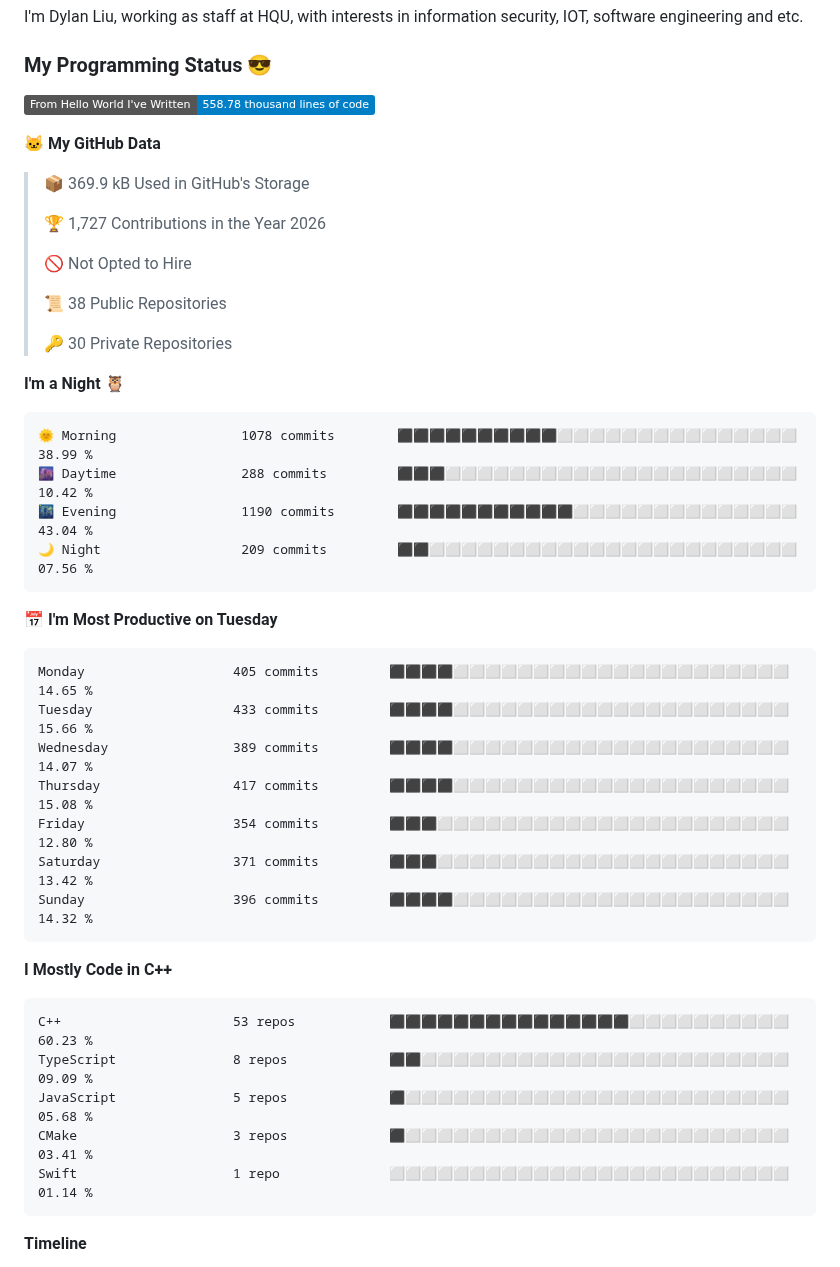
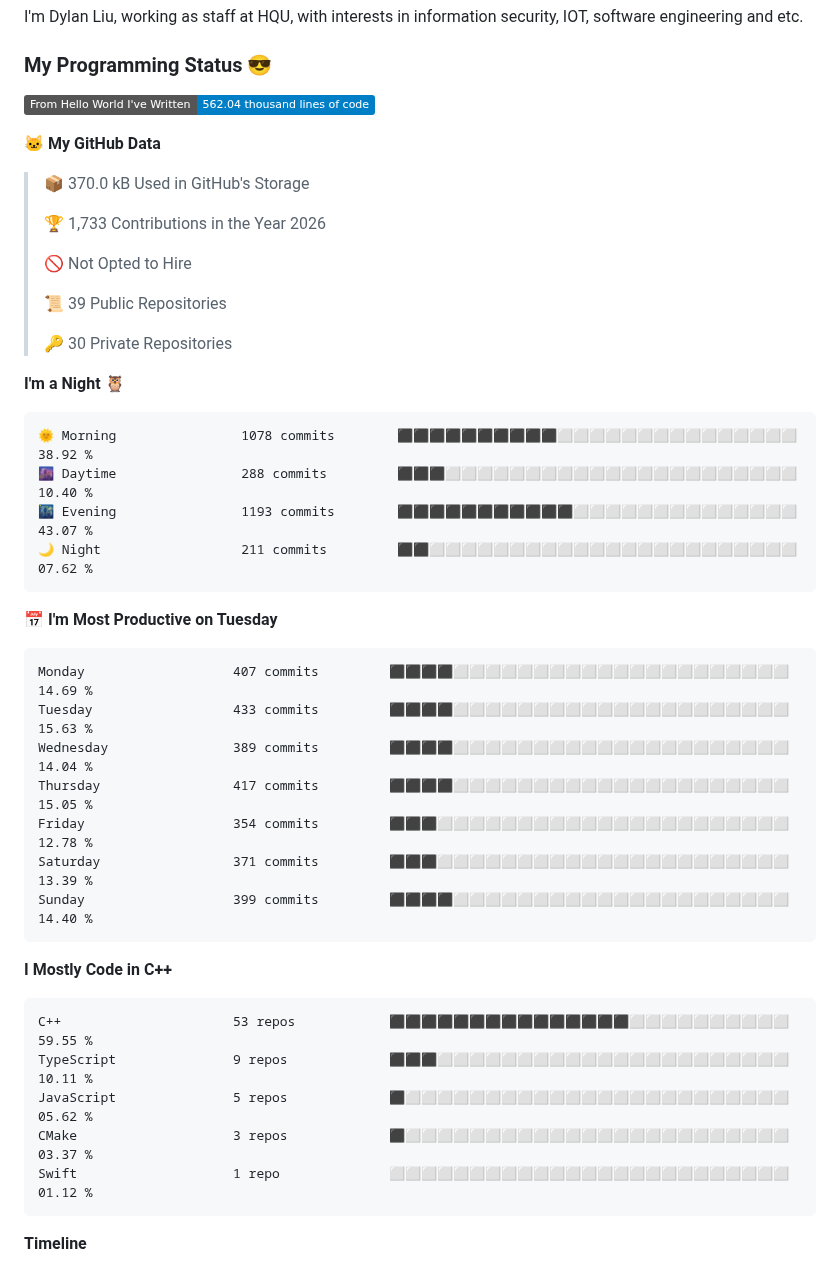
Before and after one commit to mentalfl0w/mentalfl0w, a Markdown page: README.md, the part around the change. Rendered like a GitHub page; badges without logos.

Commit message:
2026-08-31 08:25:07 : Update WakaTime.

````diff
--- a/README.md
+++ b/README.md
@@ -3,49 +3,49 @@ I'm Dylan Liu, working as staff at HQU, with interests in information security,
 
 ### My Programming Status 😎
 <!--START_SECTION:waka-->
-![Lines of code](https://img.shields.io/badge/From%20Hello%20World%20I%27ve%20Written-558.78%20thousand%20lines%20of%20code-blue?style=flat)
+![Lines of code](https://img.shields.io/badge/From%20Hello%20World%20I%27ve%20Written-562.04%20thousand%20lines%20of%20code-blue?style=flat)
 
 **🐱 My GitHub Data**
 
-> 📦 369.9 kB Used in GitHub's Storage
+> 📦 370.0 kB Used in GitHub's Storage
  >
-> 🏆 1,727 Contributions in the Year 2026
+> 🏆 1,733 Contributions in the Year 2026
  >
 > 🚫 Not Opted to Hire
  >
-> 📜 38 Public Repositories
+> 📜 39 Public Repositories
  >
 > 🔑 30 Private Repositories
  >
 **I'm a Night 🦉**
 
 ```text
-🌞 Morning                1078 commits        ⬛⬛⬛⬛⬛⬛⬛⬛⬛⬛⬜⬜⬜⬜⬜⬜⬜⬜⬜⬜⬜⬜⬜⬜⬜   38.99 %
-🌆 Daytime                288 commits         ⬛⬛⬛⬜⬜⬜⬜⬜⬜⬜⬜⬜⬜⬜⬜⬜⬜⬜⬜⬜⬜⬜⬜⬜⬜   10.42 %
-🌃 Evening                1190 commits        ⬛⬛⬛⬛⬛⬛⬛⬛⬛⬛⬛⬜⬜⬜⬜⬜⬜⬜⬜⬜⬜⬜⬜⬜⬜   43.04 %
-🌙 Night                  209 commits         ⬛⬛⬜⬜⬜⬜⬜⬜⬜⬜⬜⬜⬜⬜⬜⬜⬜⬜⬜⬜⬜⬜⬜⬜⬜   07.56 %
+🌞 Morning                1078 commits        ⬛⬛⬛⬛⬛⬛⬛⬛⬛⬛⬜⬜⬜⬜⬜⬜⬜⬜⬜⬜⬜⬜⬜⬜⬜   38.92 %
+🌆 Daytime                288 commits         ⬛⬛⬛⬜⬜⬜⬜⬜⬜⬜⬜⬜⬜⬜⬜⬜⬜⬜⬜⬜⬜⬜⬜⬜⬜   10.40 %
+🌃 Evening                1193 commits        ⬛⬛⬛⬛⬛⬛⬛⬛⬛⬛⬛⬜⬜⬜⬜⬜⬜⬜⬜⬜⬜⬜⬜⬜⬜   43.07 %
+🌙 Night                  211 commits         ⬛⬛⬜⬜⬜⬜⬜⬜⬜⬜⬜⬜⬜⬜⬜⬜⬜⬜⬜⬜⬜⬜⬜⬜⬜   07.62 %
 ```
 📅 **I'm Most Productive on Tuesday**
 
 ```text
-Monday                   405 commits         ⬛⬛⬛⬛⬜⬜⬜⬜⬜⬜⬜⬜⬜⬜⬜⬜⬜⬜⬜⬜⬜⬜⬜⬜⬜   14.65 %
-Tuesday                  433 commits         ⬛⬛⬛⬛⬜⬜⬜⬜⬜⬜⬜⬜⬜⬜⬜⬜⬜⬜⬜⬜⬜⬜⬜⬜⬜   15.66 %
-Wednesday                389 commits         ⬛⬛⬛⬛⬜⬜⬜⬜⬜⬜⬜⬜⬜⬜⬜⬜⬜⬜⬜⬜⬜⬜⬜⬜⬜   14.07 %
-Thursday                 417 commits         ⬛⬛⬛⬛⬜⬜⬜⬜⬜⬜⬜⬜⬜⬜⬜⬜⬜⬜⬜⬜⬜⬜⬜⬜⬜   15.08 %
-Friday                   354 commits         ⬛⬛⬛⬜⬜⬜⬜⬜⬜⬜⬜⬜⬜⬜⬜⬜⬜⬜⬜⬜⬜⬜⬜⬜⬜   12.80 %
-Saturday                 371 commits         ⬛⬛⬛⬜⬜⬜⬜⬜⬜⬜⬜⬜⬜⬜⬜⬜⬜⬜⬜⬜⬜⬜⬜⬜⬜   13.42 %
-Sunday                   396 commits         ⬛⬛⬛⬛⬜⬜⬜⬜⬜⬜⬜⬜⬜⬜⬜⬜⬜⬜⬜⬜⬜⬜⬜⬜⬜   14.32 %
+Monday                   407 commits         ⬛⬛⬛⬛⬜⬜⬜⬜⬜⬜⬜⬜⬜⬜⬜⬜⬜⬜⬜⬜⬜⬜⬜⬜⬜   14.69 %
+Tuesday                  433 commits         ⬛⬛⬛⬛⬜⬜⬜⬜⬜⬜⬜⬜⬜⬜⬜⬜⬜⬜⬜⬜⬜⬜⬜⬜⬜   15.63 %
+Wednesday                389 commits         ⬛⬛⬛⬛⬜⬜⬜⬜⬜⬜⬜⬜⬜⬜⬜⬜⬜⬜⬜⬜⬜⬜⬜⬜⬜   14.04 %
+Thursday                 417 commits         ⬛⬛⬛⬛⬜⬜⬜⬜⬜⬜⬜⬜⬜⬜⬜⬜⬜⬜⬜⬜⬜⬜⬜⬜⬜   15.05 %
+Friday                   354 commits         ⬛⬛⬛⬜⬜⬜⬜⬜⬜⬜⬜⬜⬜⬜⬜⬜⬜⬜⬜⬜⬜⬜⬜⬜⬜   12.78 %
+Saturday                 371 commits         ⬛⬛⬛⬜⬜⬜⬜⬜⬜⬜⬜⬜⬜⬜⬜⬜⬜⬜⬜⬜⬜⬜⬜⬜⬜   13.39 %
+Sunday                   399 commits         ⬛⬛⬛⬛⬜⬜⬜⬜⬜⬜⬜⬜⬜⬜⬜⬜⬜⬜⬜⬜⬜⬜⬜⬜⬜   14.40 %
 ```
 
 
 **I Mostly Code in C++**
 
 ```text
-C++                      53 repos            ⬛⬛⬛⬛⬛⬛⬛⬛⬛⬛⬛⬛⬛⬛⬛⬜⬜⬜⬜⬜⬜⬜⬜⬜⬜   60.23 %
-TypeScript               8 repos             ⬛⬛⬜⬜⬜⬜⬜⬜⬜⬜⬜⬜⬜⬜⬜⬜⬜⬜⬜⬜⬜⬜⬜⬜⬜   09.09 %
-JavaScript               5 repos             ⬛⬜⬜⬜⬜⬜⬜⬜⬜⬜⬜⬜⬜⬜⬜⬜⬜⬜⬜⬜⬜⬜⬜⬜⬜   05.68 %
-CMake                    3 repos             ⬛⬜⬜⬜⬜⬜⬜⬜⬜⬜⬜⬜⬜⬜⬜⬜⬜⬜⬜⬜⬜⬜⬜⬜⬜   03.41 %
-Swift                    1 repo              ⬜⬜⬜⬜⬜⬜⬜⬜⬜⬜⬜⬜⬜⬜⬜⬜⬜⬜⬜⬜⬜⬜⬜⬜⬜   01.14 %
+C++                      53 repos            ⬛⬛⬛⬛⬛⬛⬛⬛⬛⬛⬛⬛⬛⬛⬛⬜⬜⬜⬜⬜⬜⬜⬜⬜⬜   59.55 %
+TypeScript               9 repos             ⬛⬛⬛⬜⬜⬜⬜⬜⬜⬜⬜⬜⬜⬜⬜⬜⬜⬜⬜⬜⬜⬜⬜⬜⬜   10.11 %
+JavaScript               5 repos             ⬛⬜⬜⬜⬜⬜⬜⬜⬜⬜⬜⬜⬜⬜⬜⬜⬜⬜⬜⬜⬜⬜⬜⬜⬜   05.62 %
+CMake                    3 repos             ⬛⬜⬜⬜⬜⬜⬜⬜⬜⬜⬜⬜⬜⬜⬜⬜⬜⬜⬜⬜⬜⬜⬜⬜⬜   03.37 %
+Swift                    1 repo              ⬜⬜⬜⬜⬜⬜⬜⬜⬜⬜⬜⬜⬜⬜⬜⬜⬜⬜⬜⬜⬜⬜⬜⬜⬜   01.12 %
 ```
 
 
````
Also changed, not shown: assets/bar_graph.png.
